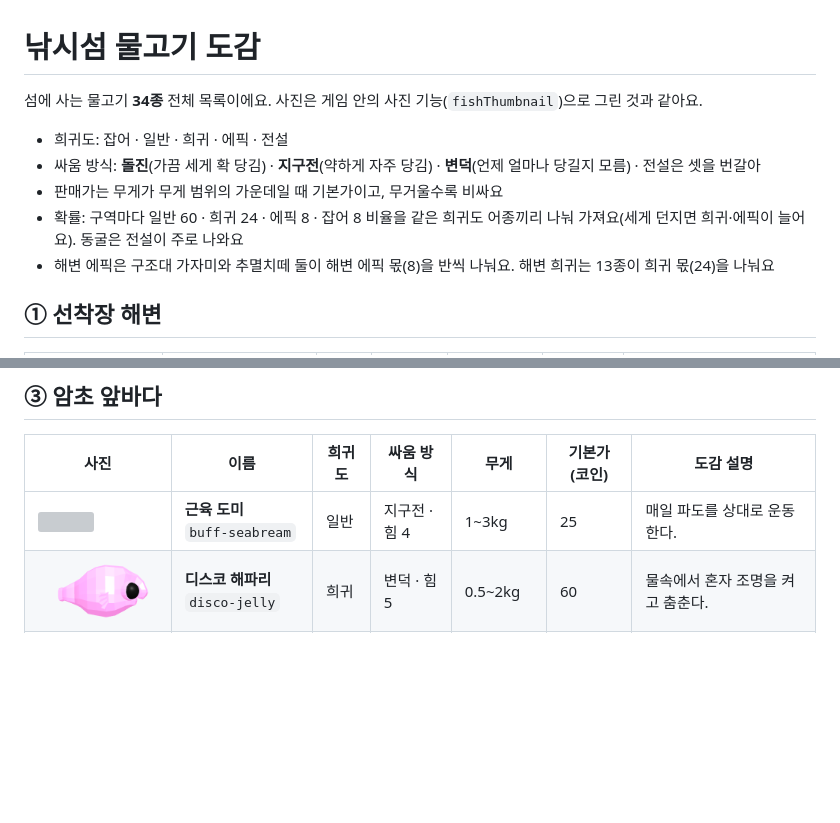
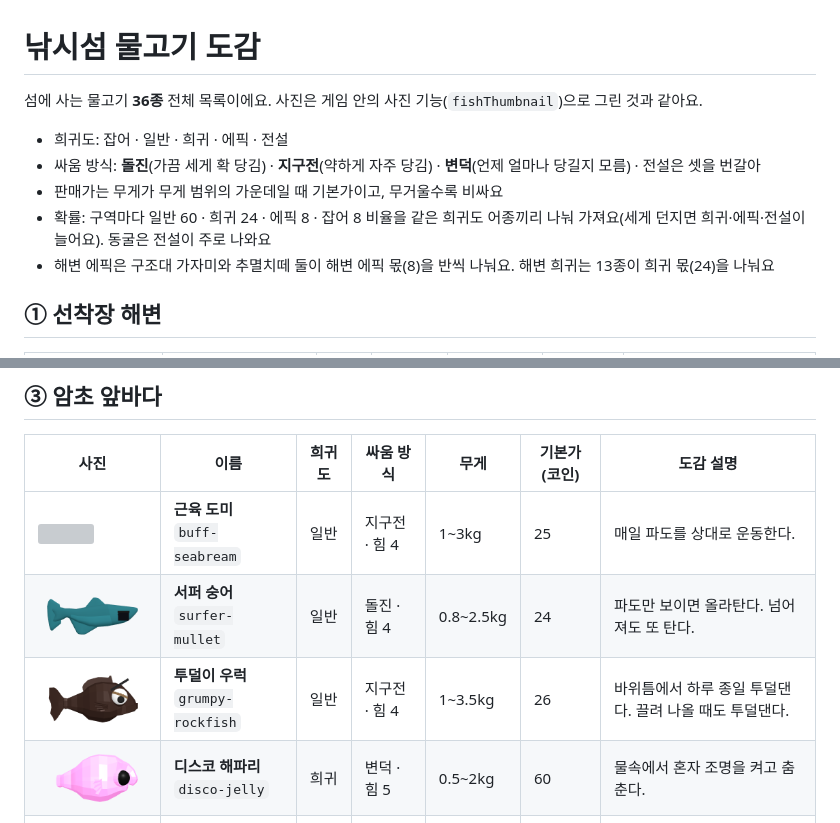
Before and after one commit to HYERINI/rinfish, a Markdown page: docs/fish-dex/README.md, 2 parts joined by grey strips. Drawn GitHub-style; pictures changed too: docs/fish-dex/images/grumpy-rockfish.png (added), docs/fish-dex/images/surfer-mullet.png (added); blank space fills up the shorter version; grey boxes are pictures that could not be loaded.

Commit message:
docs: 물고기 도감에 암초 일반 2종 추가
- 서퍼 숭어·투덜이 우럭 사진 2장과 README 표를 넣고 36종으로 갱신
- 한 장짜리 도감 그림을 다시 그렸다
- 세게 던지면 전설도 늘어난다는 확률 설명 반영

```diff
--- a/docs/fish-dex/README.md
+++ b/docs/fish-dex/README.md
@@ -1,11 +1,11 @@
 # 낚시섬 물고기 도감
 
-섬에 사는 물고기 **34종** 전체 목록이에요. 사진은 게임 안의 사진 기능(`fishThumbnail`)으로 그린 것과 같아요.
+섬에 사는 물고기 **36종** 전체 목록이에요. 사진은 게임 안의 사진 기능(`fishThumbnail`)으로 그린 것과 같아요.
 
 - 희귀도: 잡어 · 일반 · 희귀 · 에픽 · 전설
 - 싸움 방식: **돌진**(가끔 세게 확 당김) · **지구전**(약하게 자주 당김) · **변덕**(언제 얼마나 당길지 모름) · 전설은 셋을 번갈아
 - 판매가는 무게가 무게 범위의 가운데일 때 기본가이고, 무거울수록 비싸요
-- 확률: 구역마다 일반 60 · 희귀 24 · 에픽 8 · 잡어 8 비율을 같은 희귀도 어종끼리 나눠 가져요(세게 던지면 희귀·에픽이 늘어요). 동굴은 전설이 주로 나와요
+- 확률: 구역마다 일반 60 · 희귀 24 · 에픽 8 · 잡어 8 비율을 같은 희귀도 어종끼리 나눠 가져요(세게 던지면 희귀·에픽·전설이 늘어요). 동굴은 전설이 주로 나와요
 - 해변 에픽은 구조대 가자미와 추멸치떼 둘이 해변 에픽 몫(8)을 반씩 나눠요. 해변 희귀는 13종이 희귀 몫(24)을 나눠요
 
 ## ① 선착장 해변
@@ -36,6 +36,8 @@
 | 사진 | 이름 | 희귀도 | 싸움 방식 | 무게 | 기본가(코인) | 도감 설명 |
 |---|---|---|---|---|---|---|
 | <img src="images/buff-seabream.png" width="160"> | **근육 도미**<br>`buff-seabream` | 일반 | 지구전 · 힘 4 | 1~3kg | 25 | 매일 파도를 상대로 운동한다. |
+| <img src="images/surfer-mullet.png" width="160"> | **서퍼 숭어**<br>`surfer-mullet` | 일반 | 돌진 · 힘 4 | 0.8~2.5kg | 24 | 파도만 보이면 올라탄다. 넘어져도 또 탄다. |
+| <img src="images/grumpy-rockfish.png" width="160"> | **투덜이 우럭**<br>`grumpy-rockfish` | 일반 | 지구전 · 힘 4 | 1~3.5kg | 26 | 바위틈에서 하루 종일 투덜댄다. 끌려 나올 때도 투덜댄다. |
 | <img src="images/disco-jelly.png" width="160"> | **디스코 해파리**<br>`disco-jelly` | 희귀 | 변덕 · 힘 5 | 0.5~2kg | 60 | 물속에서 혼자 조명을 켜고 춤춘다. |
 | <img src="images/reggae-lionfish.png" width="160"> | **레게 쏠배감펭**<br>`reggae-lionfish` | 희귀 | 변덕 · 힘 5 | 0.5~1.5kg | 65 | 지느러미가 레게 머리처럼 휘날린다. |
 | <img src="images/pirate-tuna.png" width="160"> | **해적 참치**<br>`pirate-tuna` | 에픽 | 돌진 · 힘 8 | 10~30kg | 200 | 안대를 찼다. 낚싯줄을 노리고 돌진한다. |
```
Also changed, not shown: 1 other file.
